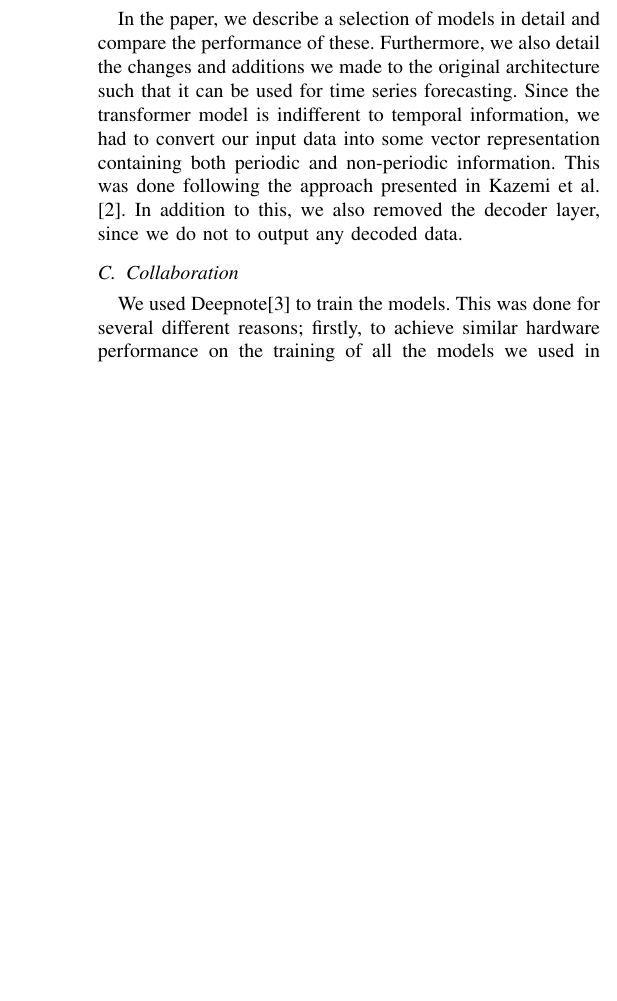
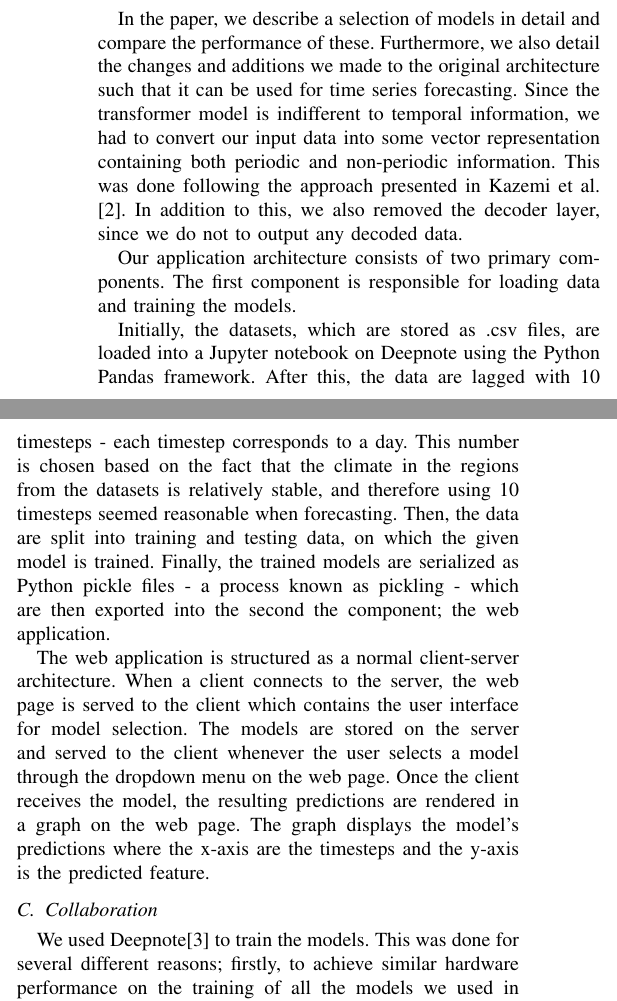
Before and after one commit to chhoumann/P6, a LaTeX paper (master.tex, which reads sections/summary.tex): part of one column of page 2 of 8 before the commit and two parts of the columns of page 2 of 8 after it, the two joined at a grey line, cut so that both start at the same text, the shorter picture padded with empty space. Compiled offline with pdfLaTeX; a missing font is replaced by an installed copy or a similar font; a LaTeX package or settings file that is missing is left out.

Commit message:
Update summary.tex

```diff
--- a/sections/summary.tex
+++ b/sections/summary.tex
@@ -24,6 +24,23 @@ Since the transformer model is indifferent to temporal information, we had to co
 This was done following the approach presented in \citet{time2vec}.
 In addition to this, we also removed the decoder layer, since we do not to output any decoded data.
 
+Our application architecture consists of two primary components.
+The first component is responsible for loading data and training the models.
+
+Initially, the datasets, which are stored as .csv files, are loaded into a Jupyter notebook on Deepnote using the Python Pandas framework.
+After this, the data are lagged with 10 timesteps - each timestep corresponds to a day.
+This number is chosen based on the fact that the climate in the regions from the datasets is relatively stable, and therefore using 10 timesteps seemed reasonable when forecasting.
+Then, the data are split into training and testing data, on which the given model is trained.
+Finally, the trained models are serialized as Python pickle files - a process known as pickling - which are then exported into the second the component; the web application.
+
+The web application is structured as a normal client-server architecture.
+When a client connects to the server, the web page is served to the client which contains the user interface for model selection.
+The models are stored on the server and served to the client whenever the user selects a model through the dropdown menu on the web page.
+Once the client receives the model, the resulting predictions are rendered in a graph on the web page.
+The graph displays the model's predictions where the x-axis are the timesteps and the y-axis is the predicted feature.
+
+% (Maybe the user can upload their own data in the future?)
+
 % TODO: Describe the pipeline/architecture here
 % - our product/innovation - the application/pipeline
 % 	- results overall - transformer performance vs the other models
```
